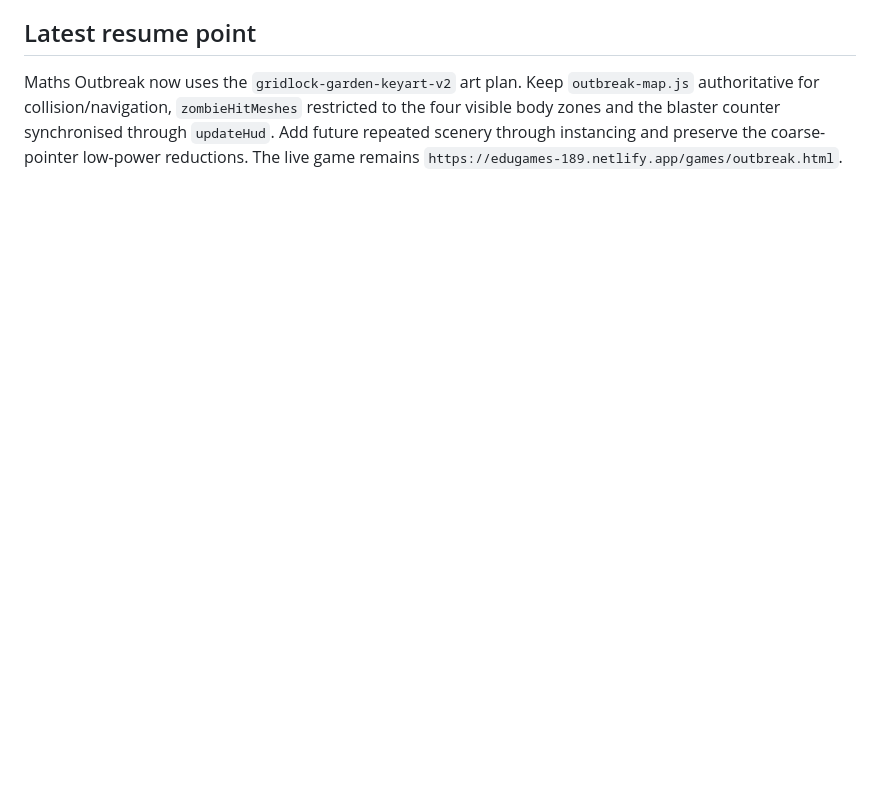
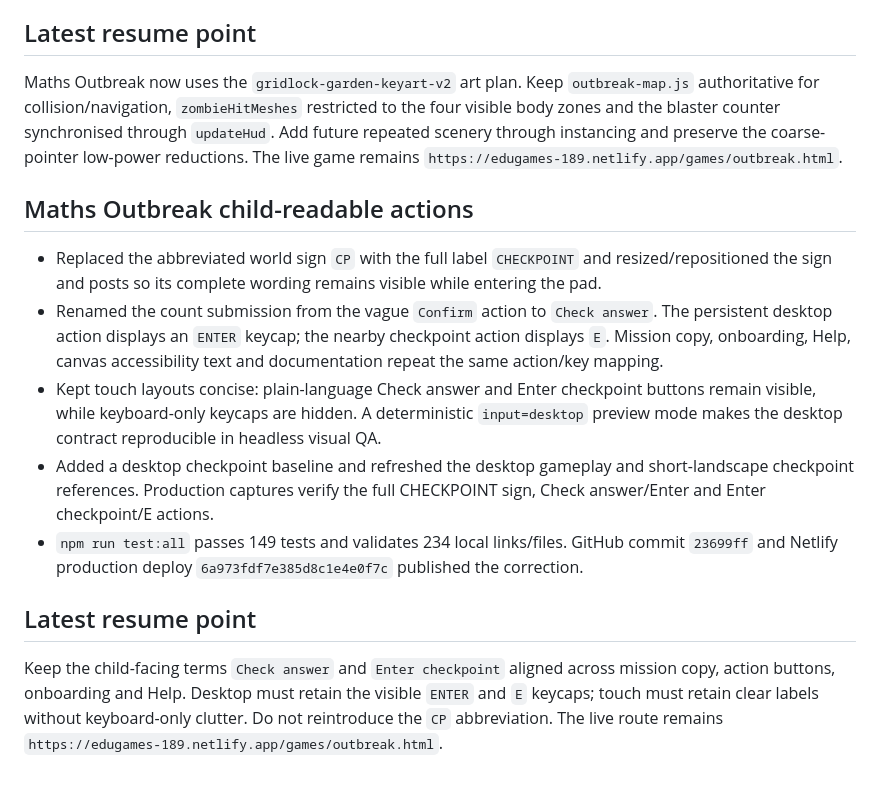
Before and after one commit to fahimc/questlearn-uk, a Markdown page: agents/history/2026-08-29-questlearn-launch-compacted.md, the part around the change. GitHub-like rendering; blank space fills up the shorter version.

Commit message:
"Record-Maths-Outbreak-action-guidance"

```diff
--- a/agents/history/2026-08-29-questlearn-launch-compacted.md
+++ b/agents/history/2026-08-29-questlearn-launch-compacted.md
@@ -585,3 +585,15 @@ The EduGames homepage now begins with the safety promise followed by five timed
 ## Latest resume point
 
 Maths Outbreak now uses the `gridlock-garden-keyart-v2` art plan. Keep `outbreak-map.js` authoritative for collision/navigation, `zombieHitMeshes` restricted to the four visible body zones and the blaster counter synchronised through `updateHud`. Add future repeated scenery through instancing and preserve the coarse-pointer low-power reductions. The live game remains `https://edugames-189.netlify.app/games/outbreak.html`.
+
+## Maths Outbreak child-readable actions
+
+- Replaced the abbreviated world sign `CP` with the full label `CHECKPOINT` and resized/repositioned the sign and posts so its complete wording remains visible while entering the pad.
+- Renamed the count submission from the vague `Confirm` action to `Check answer`. The persistent desktop action displays an `ENTER` keycap; the nearby checkpoint action displays `E`. Mission copy, onboarding, Help, canvas accessibility text and documentation repeat the same action/key mapping.
+- Kept touch layouts concise: plain-language Check answer and Enter checkpoint buttons remain visible, while keyboard-only keycaps are hidden. A deterministic `input=desktop` preview mode makes the desktop contract reproducible in headless visual QA.
+- Added a desktop checkpoint baseline and refreshed the desktop gameplay and short-landscape checkpoint references. Production captures verify the full CHECKPOINT sign, Check answer/Enter and Enter checkpoint/E actions.
+- `npm run test:all` passes 149 tests and validates 234 local links/files. GitHub commit `23699ff` and Netlify production deploy `6a973fdf7e385d8c1e4e0f7c` published the correction.
+
+## Latest resume point
+
+Keep the child-facing terms `Check answer` and `Enter checkpoint` aligned across mission copy, action buttons, onboarding and Help. Desktop must retain the visible `ENTER` and `E` keycaps; touch must retain clear labels without keyboard-only clutter. Do not reintroduce the `CP` abbreviation. The live route remains `https://edugames-189.netlify.app/games/outbreak.html`.
```
